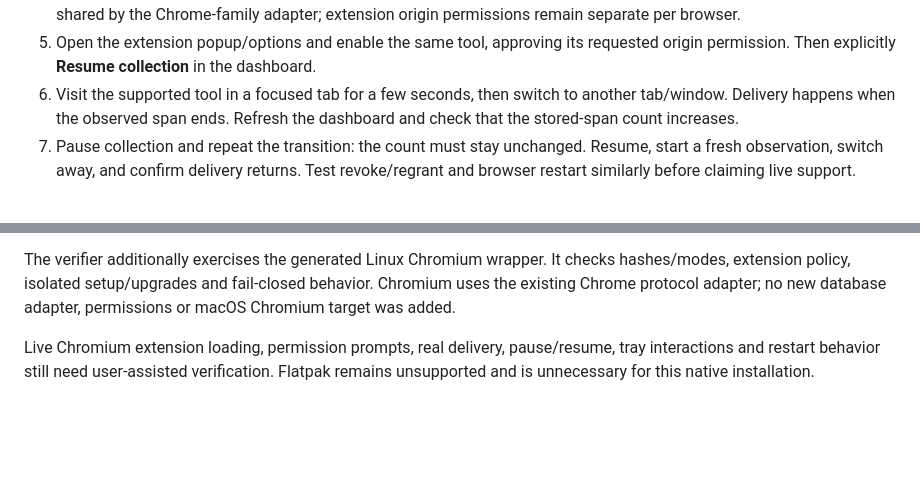
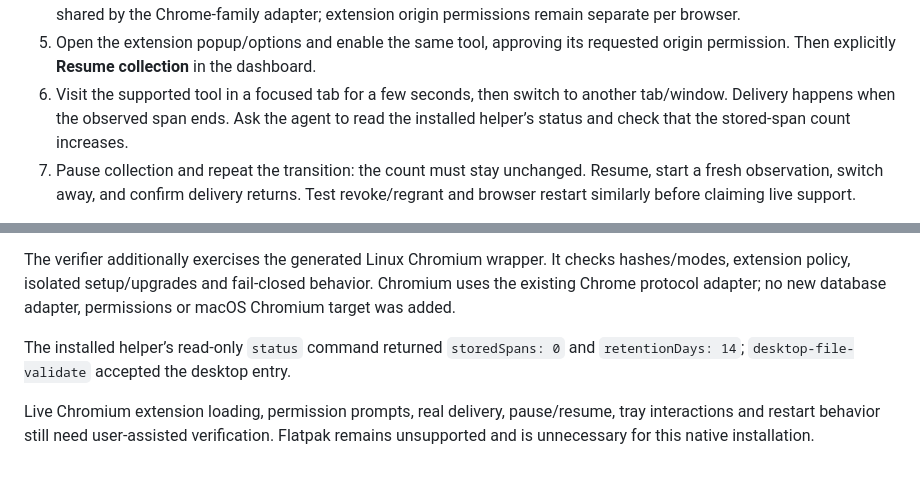
Before and after one commit to canoo/agent-nexus, a Markdown page: docs/companion-linux-live-setup.md, 2 parts joined by grey strips. Drawn GitHub-style; blank space fills up the shorter version.

Commit message:
docs(companion): clarify live Chromium verification steps

```diff
--- a/docs/companion-linux-live-setup.md
+++ b/docs/companion-linux-live-setup.md
@@ -46,8 +46,8 @@ was performed as part of installation.
 5. Open the extension popup/options and enable the same tool, approving its
    requested origin permission. Then explicitly **Resume collection** in the dashboard.
 6. Visit the supported tool in a focused tab for a few seconds, then switch to
-   another tab/window. Delivery happens when the observed span ends. Refresh the
-   dashboard and check that the stored-span count increases.
+   another tab/window. Delivery happens when the observed span ends. Ask the agent to read the
+   installed helper’s status and check that the stored-span count increases.
 7. Pause collection and repeat the transition: the count must stay unchanged.
    Resume, start a fresh observation, switch away, and confirm delivery returns.
    Test revoke/regrant and browser restart similarly before claiming live support.
@@ -80,6 +80,9 @@ hashes/modes, extension policy, isolated setup/upgrades and fail-closed behavior
 Chromium uses the existing Chrome protocol adapter; no new database adapter,
 permissions or macOS Chromium target was added.
 
+The installed helper’s read-only `status` command returned `storedSpans: 0` and
+`retentionDays: 14`; `desktop-file-validate` accepted the desktop entry.
+
 Live Chromium extension loading, permission prompts, real delivery, pause/resume,
 tray interactions and restart behavior still need user-assisted verification.
 Flatpak remains unsupported and is unnecessary for this native installation.
```
